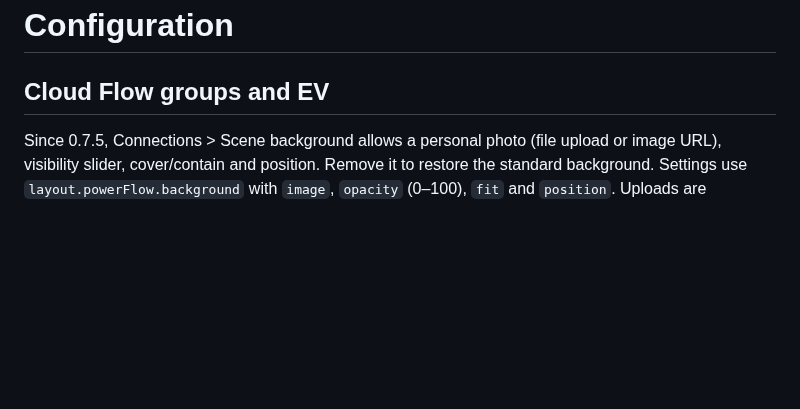
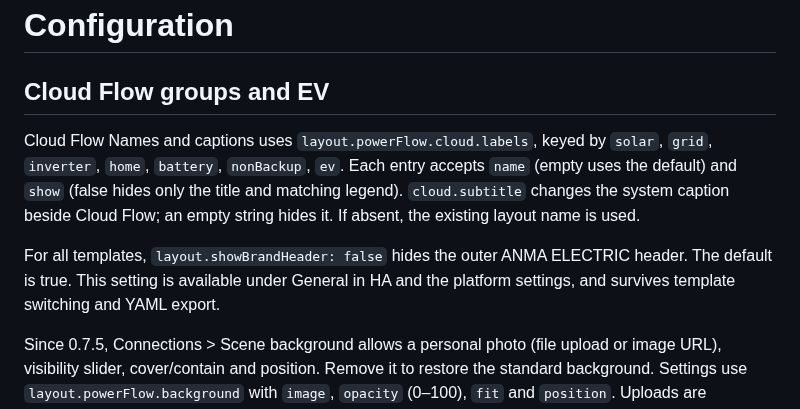
Before and after one commit to bobantonbob/lovelace-anma-card, a Markdown page: docs/CONFIGURATION.md, the part around the change. GitHub-like rendering; blank space fills up the shorter version.

Commit message:
Release 0.7.6: configurable labels and optional brand header

```diff
--- a/docs/CONFIGURATION.md
+++ b/docs/CONFIGURATION.md
@@ -1,6 +1,16 @@
 # Configuration
 
 ## Cloud Flow groups and EV
+
+Cloud Flow Names and captions uses `layout.powerFlow.cloud.labels`, keyed by
+`solar`, `grid`, `inverter`, `home`, `battery`, `nonBackup`, `ev`. Each entry accepts
+`name` (empty uses the default) and `show` (false hides only the title and matching
+legend). `cloud.subtitle` changes the system caption beside Cloud Flow; an empty
+string hides it. If absent, the existing layout name is used.
+
+For all templates, `layout.showBrandHeader: false` hides the outer ANMA ELECTRIC
+header. The default is true. This setting is available under General in HA and
+the platform settings, and survives template switching and YAML export.
 
 Since 0.7.5, Connections > Scene background allows a personal photo (file upload
 or image URL), visibility slider, cover/contain and position. Remove it to restore
```
Also changed, not shown: CHANGELOG.md (+6 -0 lines), README.md (+2 -2 lines), docs/RELEASE-0.7.6.md (added, +18 -0 lines), docs/images/cloud-labels-phone-076.png (added), 8 other files.
